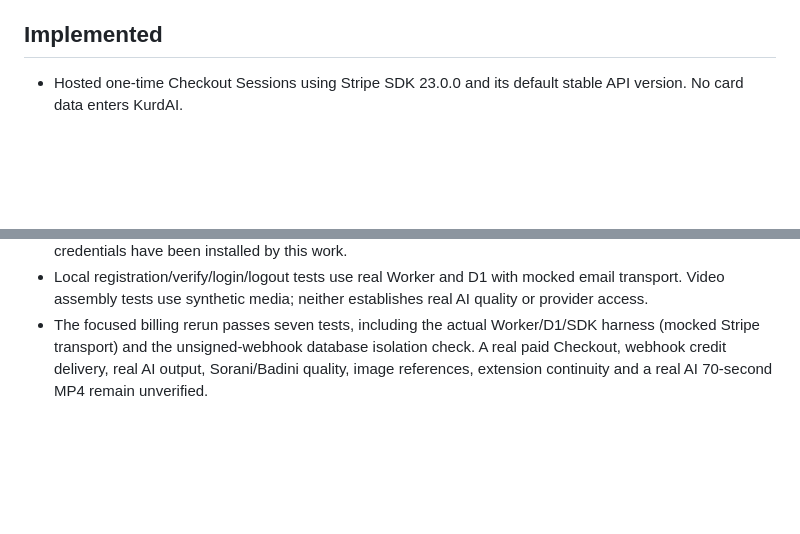
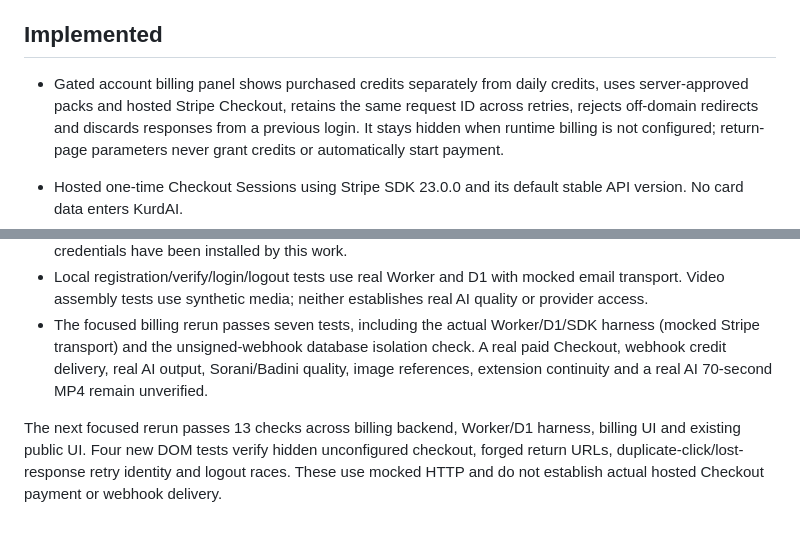
Before and after one commit to Kurdai7/kurdai, a Markdown page: docs/STRIPE.md, 2 parts joined by grey strips. GitHub-like rendering; blank space fills up the shorter version.

Commit message:
Validate gated billing UI and document remaining release requirements

```diff
--- a/docs/STRIPE.md
+++ b/docs/STRIPE.md
@@ -5,6 +5,8 @@ The owner selected the existing King Style account `acct_1Nx98dLYuEhQ3izY` for K
 A real Stripe test Checkout Session was created on 2026-10-15 for EUR 2.00. It remains unpaid, creates no real charge, grants no app credits, and verifies only test Checkout API access. This was a direct connector test, not an end-to-end website payment. Its metadata deliberately uses `app=kurdai-integration-test` so the application's fulfillment handler cannot grant credits for it.
 
 ## Implemented
+
+- Gated account billing panel shows purchased credits separately from daily credits, uses server-approved packs and hosted Stripe Checkout, retains the same request ID across retries, rejects off-domain redirects and discards responses from a previous login. It stays hidden when runtime billing is not configured; return-page parameters never grant credits or automatically start payment.
 
 - Hosted one-time Checkout Sessions using Stripe SDK 23.0.0 and its default stable API version. No card data enters KurdAI.
 - An immutable D1 order snapshots user, environment, price ID, amount, and credits. Concurrent/lost-response retries reuse a stable Stripe idempotency key, with a one-hour reconciliation window. Client-supplied prices or credit quantities are ignored.
@@ -41,3 +43,5 @@ This branch does not claim a finished commercial release. Website-to-Stripe Chec
 - Actual HTTPS GET `/api/billing/capabilities` returns 404: this draft branch is not deployed to production. Live catalog and webhook endpoint lists were empty at the last check. No Worker Stripe credentials have been installed by this work.
 - Local registration/verify/login/logout tests use real Worker and D1 with mocked email transport. Video assembly tests use synthetic media; neither establishes real AI quality or provider access.
 - The focused billing rerun passes seven tests, including the actual Worker/D1/SDK harness (mocked Stripe transport) and the unsigned-webhook database isolation check. A real paid Checkout, webhook credit delivery, real AI output, Sorani/Badini quality, image references, extension continuity and a real AI 70-second MP4 remain unverified.
+
+The next focused rerun passes 13 checks across billing backend, Worker/D1 harness, billing UI and existing public UI. Four new DOM tests verify hidden unconfigured checkout, forged return URLs, duplicate-click/lost-response retry identity and logout races. These use mocked HTTP and do not establish actual hosted Checkout payment or webhook delivery.
```
